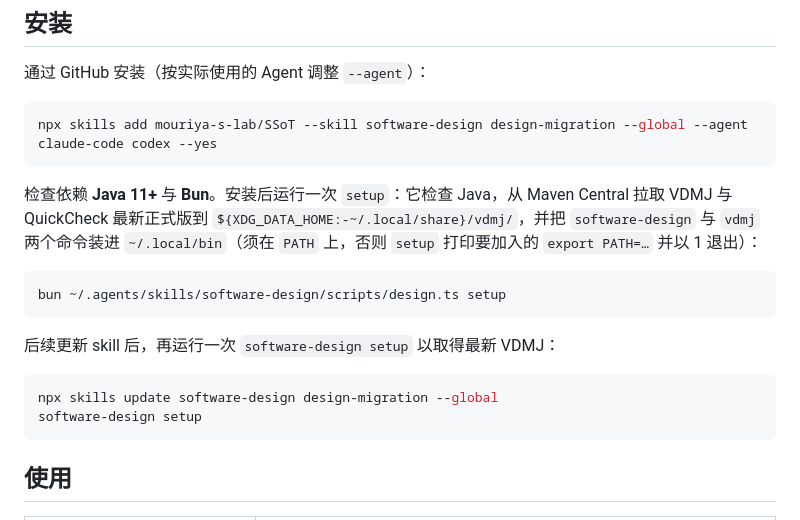
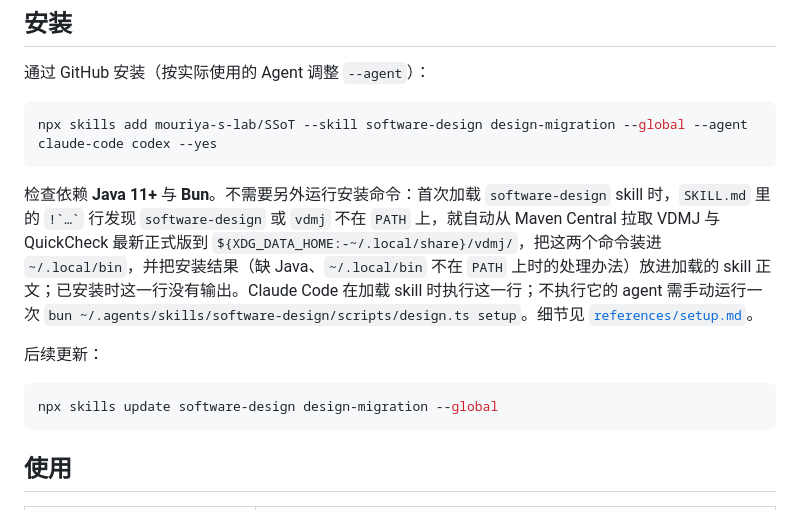
Before and after one commit to mouriya-s-lab/SSoT, a Markdown page: README.md, the part around the change. Rendered like a GitHub page.

Commit message:
Install software-design and vdmj implicitly when the skill loads
SKILL.md carries a dynamic-context line that checks both commands on
PATH and, when either is missing, runs scripts/design.ts setup and
injects its output (download result, missing Java, or the PATH export
to add); it injects nothing once installed and always exits 0 so the
skill still loads. allowed-tools permits exactly that line.
references/setup.md and README.md describe the load-time install
instead of a manual setup step.

Co-Authored-By: Mouriya-Emma <85676458+Mouriya-Emma@users.noreply.github.com>

````diff
--- a/README.md
+++ b/README.md
@@ -60,17 +60,12 @@ flowchart TB
 npx skills add mouriya-s-lab/SSoT --skill software-design design-migration --global --agent claude-code codex --yes
 ```
 
-检查依赖 **Java 11+** 与 **Bun**。安装后运行一次 `setup`：它检查 Java，从 Maven Central 拉取 VDMJ 与 QuickCheck 最新正式版到 `${XDG_DATA_HOME:-~/.local/share}/vdmj/`，并把 `software-design` 与 `vdmj` 两个命令装进 `~/.local/bin`（须在 `PATH` 上，否则 `setup` 打印要加入的 `export PATH=…` 并以 1 退出）：
+检查依赖 **Java 11+** 与 **Bun**。不需要另外运行安装命令：首次加载 `software-design` skill 时，`SKILL.md` 里的 `` !`…` `` 行发现 `software-design` 或 `vdmj` 不在 `PATH` 上，就自动从 Maven Central 拉取 VDMJ 与 QuickCheck 最新正式版到 `${XDG_DATA_HOME:-~/.local/share}/vdmj/`，把这两个命令装进 `~/.local/bin`，并把安装结果（缺 Java、`~/.local/bin` 不在 `PATH` 上时的处理办法）放进加载的 skill 正文；已安装时这一行没有输出。Claude Code 在加载 skill 时执行这一行；不执行它的 agent 需手动运行一次 `bun ~/.agents/skills/software-design/scripts/design.ts setup`。细节见 [`references/setup.md`](skills/software-design/references/setup.md)。
 
-```sh
-bun ~/.agents/skills/software-design/scripts/design.ts setup
-```
-
-后续更新 skill 后，再运行一次 `software-design setup` 以取得最新 VDMJ：
+后续更新：
 
 ```sh
 npx skills update software-design design-migration --global
-software-design setup
 ```
 
 ## 使用
````
Also changed, not shown: skills/software-design/SKILL.md (+4 -1 lines), 1 other file.
